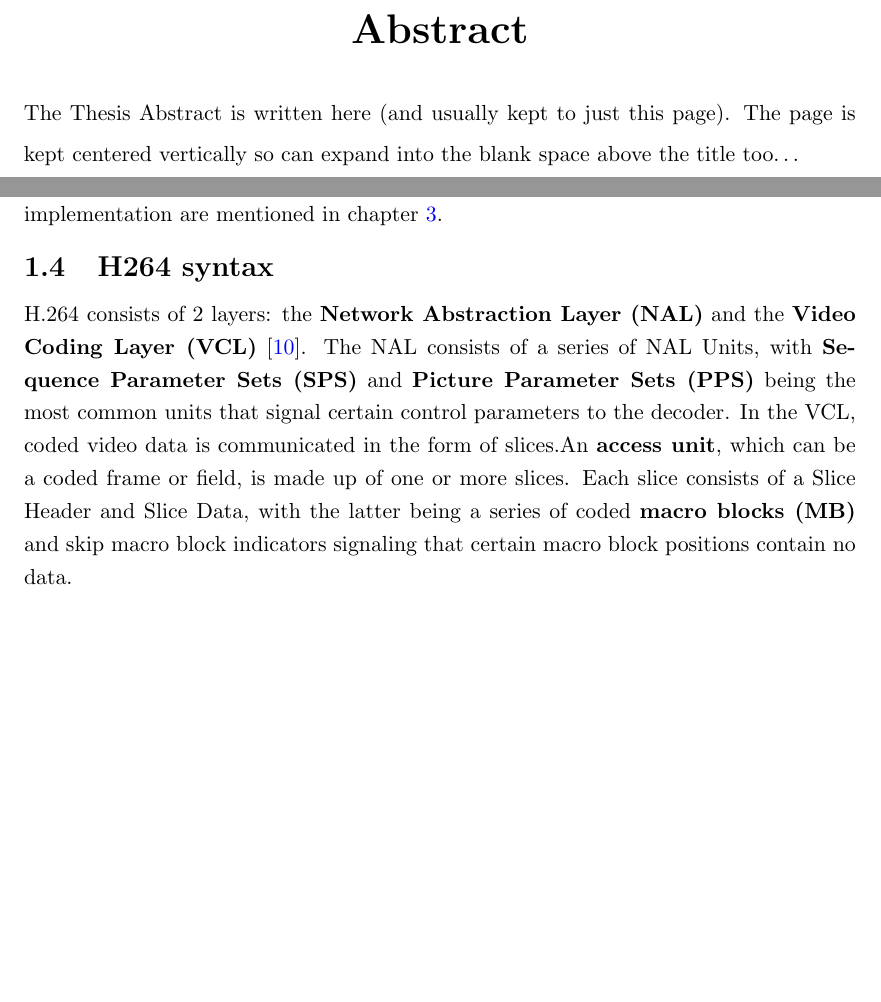
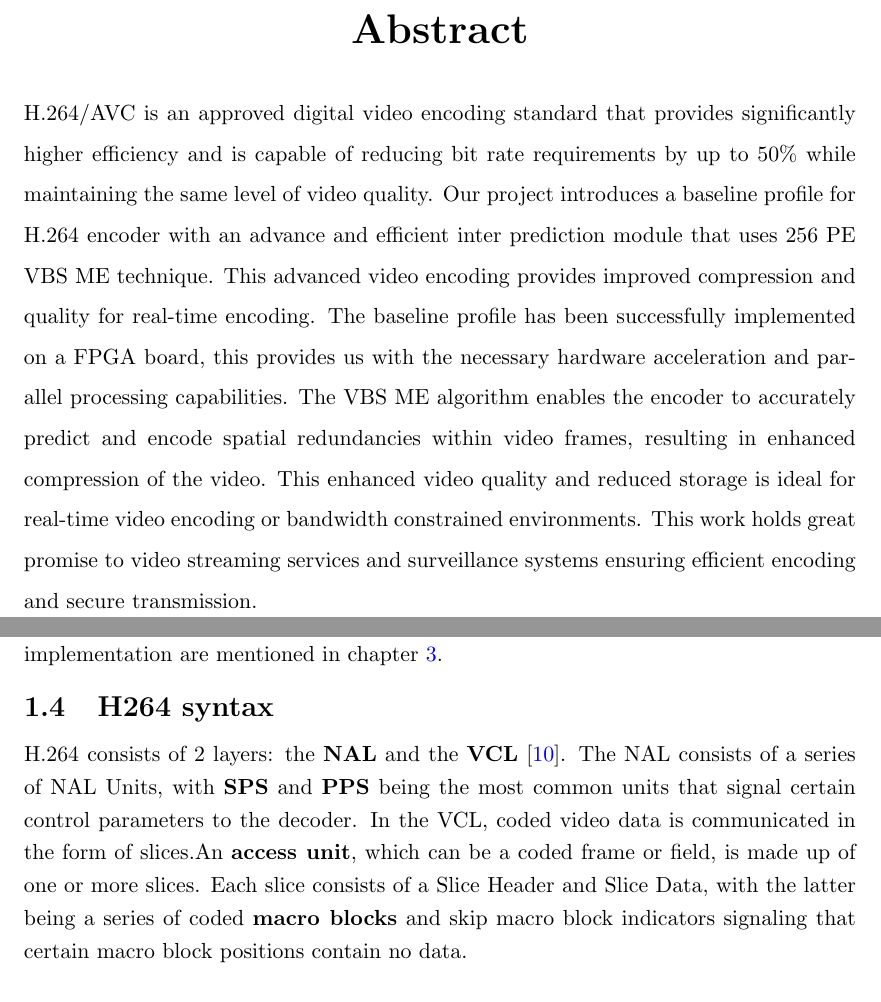
Before and after one commit to hamza-akhtar-dev/h264encoder, a LaTeX thesis (thesis/uet_thesis.tex, which reads thesis/Chapters/Chapter1.tex): two parts of pages 12 and 18 of 47, joined at a grey line, cut so that both start at the same text, the shorter picture padded with empty space. Compiled offline with pdfLaTeX; a LaTeX package or settings file that is missing is left out.

Commit message:
thesis: small mistakes removed 3

```diff
--- a/thesis/Chapters/Chapter1.tex
+++ b/thesis/Chapters/Chapter1.tex
@@ -108,7 +108,7 @@ In H.264 stream or file encoding, the symbols are coded in a series. The quantiz
 
 % include h.264 syntax briefly
 \section{H264 syntax}
-H.264 consists of 2 layers: the \textbf{Network Abstraction Layer (NAL)} and the \textbf{Video Coding Layer (VCL)} \cite{richardson2010h264}. The NAL consists of a series of NAL Units, with \textbf{Sequence Parameter Sets (SPS)} and \textbf{Picture Parameter Sets (PPS)} being the most common units that signal certain control parameters to the decoder. In the VCL, coded video data is communicated in the form of slices.An \textbf{access unit}, which can be a coded frame or field, is made up of one or more slices. Each slice consists of a Slice Header and Slice Data, with the latter being a series of coded \textbf{macro blocks (MB)} and skip macro block indicators signaling that certain macro block positions contain no data.
+H.264 consists of 2 layers: the \textbf{NAL} and the \textbf{VCL} \cite{richardson2010h264}. The NAL consists of a series of NAL Units, with \textbf{SPS} and \textbf{PPS} being the most common units that signal certain control parameters to the decoder. In the VCL, coded video data is communicated in the form of slices.An \textbf{access unit}, which can be a coded frame or field, is made up of one or more slices. Each slice consists of a Slice Header and Slice Data, with the latter being a series of coded \textbf{macro blocks} and skip macro block indicators signaling that certain macro block positions contain no data.
 
 \begin{itemize}
 	\item \textbf{MB type:} I/intra coded, P/inter coded from one reference frame
--- a/thesis/uet_thesis.tex
+++ b/thesis/uet_thesis.tex
@@ -179,8 +178,7 @@ Our project will also empower the organizations and individuals to maintain a hi
 \addtotoc{Abstract}  % Add the "Abstract" page entry to the Contents
 \abstract{
 %\addtocontents{toc}{\vspace{1em}}  % Add a gap in the Contents, for aesthetics
-The Thesis Abstract is written here (and usually kept to just this page). The page is kept centered vertically so can expand into the blank space above the title too\ldots
-
+H.264/AVC is an approved digital video encoding standard that provides significantly higher efficiency and is capable of reducing bit rate requirements by up to 50$\%$ while maintaining the same level of video quality. Our project introduces a baseline profile for H.264 encoder with an advance and efficient inter prediction module that uses 256 PE VBS ME technique. This advanced video encoding provides improved compression and quality for real-time encoding. The baseline profile has been successfully implemented on a FPGA board, this provides us with the necessary hardware acceleration and parallel processing capabilities. The VBS ME algorithm enables the encoder to accurately predict and encode spatial redundancies within video frames, resulting in enhanced compression of the video. This enhanced video quality and reduced storage is ideal for real-time video encoding or bandwidth constrained environments. This work holds great promise to video streaming services and surveillance systems ensuring efficient encoding and secure transmission.
 }
 \clearpage  % Abstract ended, start a new page
 
```
Also changed, not shown: thesis/Chapters/Chapter5.tex (+1 -0 lines), thesis/uet_thesis.pdf, thesis/Chapters/Chapter1.tex (4 more changed lines), thesis/uet_thesis.tex (3 more changed lines), 3 other files.
